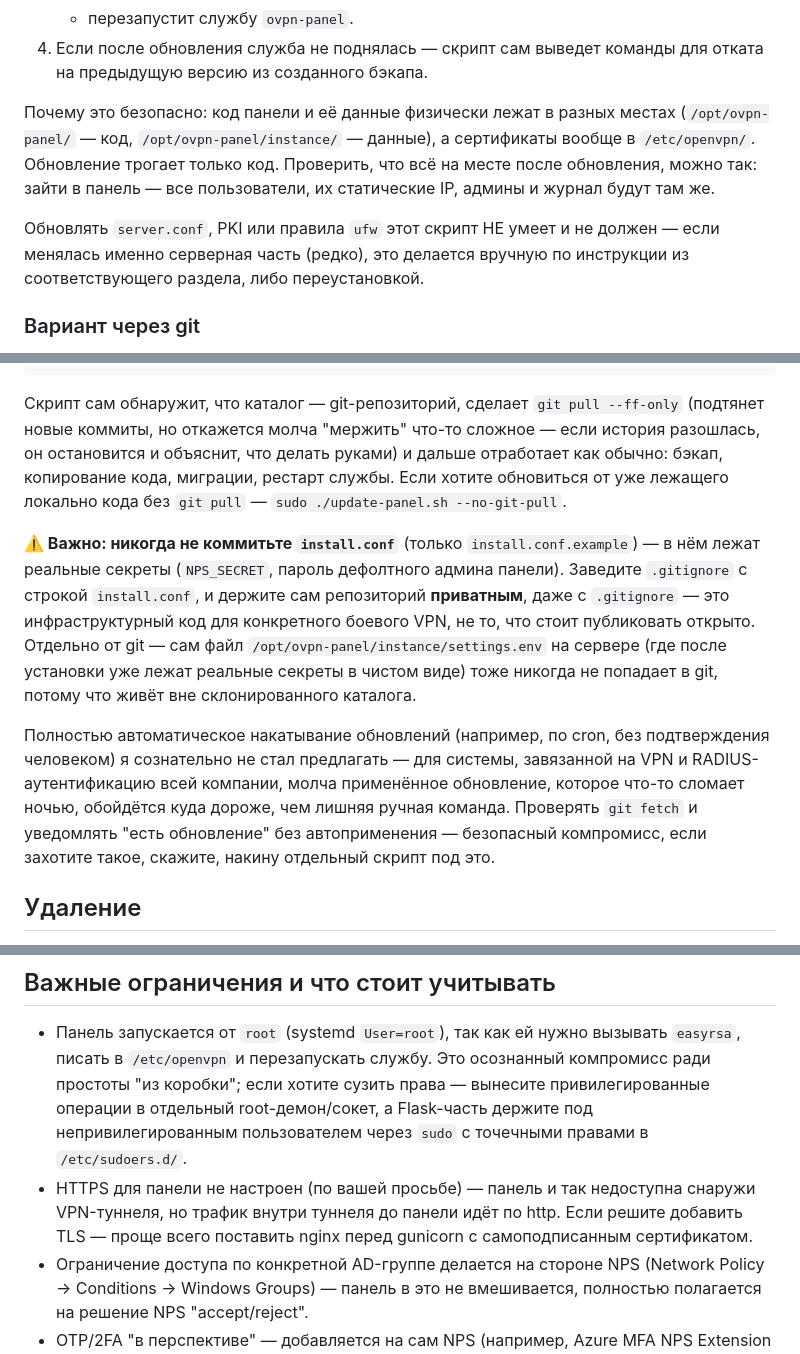
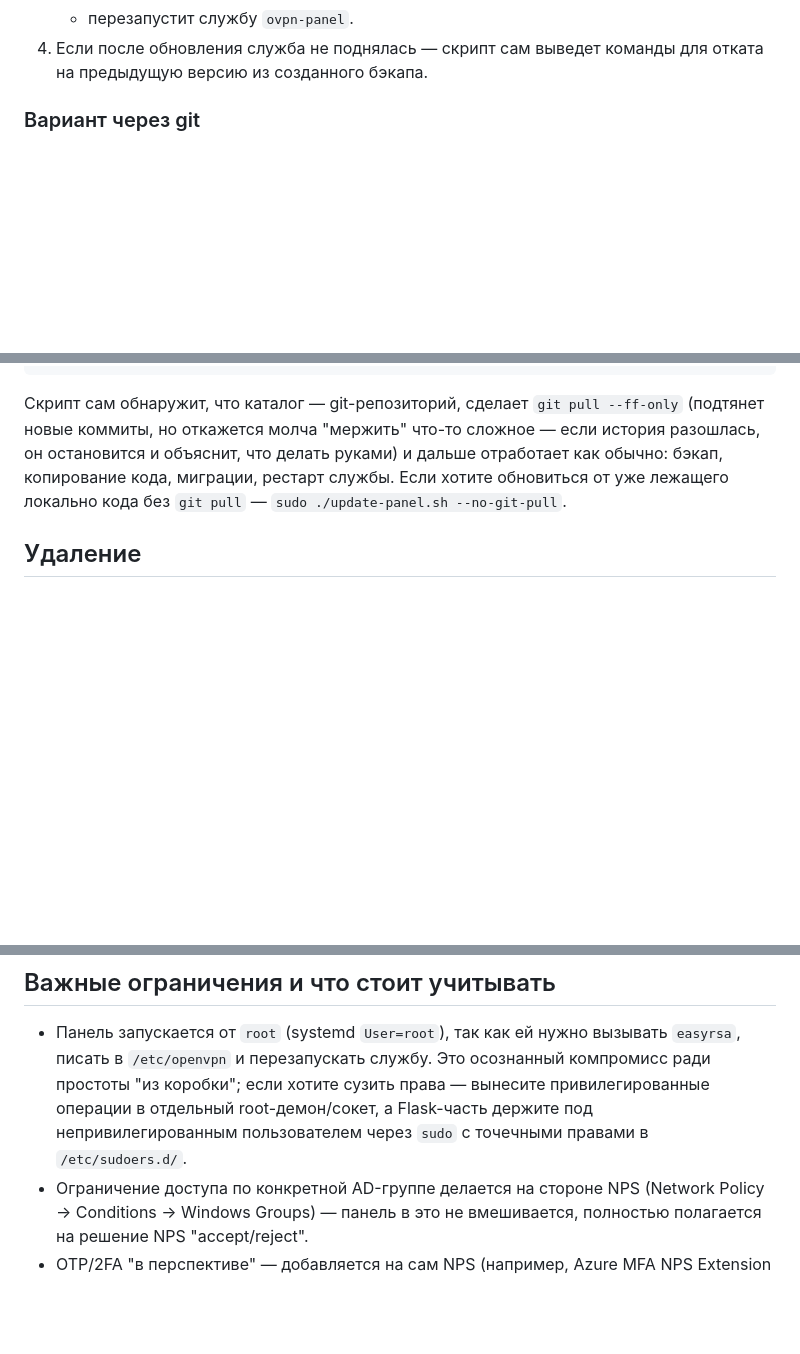
Before and after one commit to everhallow/ovpn-web-admin, a Markdown page: README.md, 3 parts joined by grey strips. GitHub-like rendering; blank space fills up the shorter version.

```diff
--- a/README.md
+++ b/README.md
@@ -91,15 +91,6 @@ Windows NPS (RADIUS), и веб-панель для админов — созд
 4. Если после обновления служба не поднялась — скрипт сам выведет команды
    для отката на предыдущую версию из созданного бэкапа.
 
-Почему это безопасно: код панели и её данные физически лежат в разных
-местах (`/opt/ovpn-panel/` — код, `/opt/ovpn-panel/instance/` — данные),
-а сертификаты вообще в `/etc/openvpn/`. Обновление трогает только код.
-Проверить, что всё на месте после обновления, можно так: зайти в панель —
-все пользователи, их статические IP, админы и журнал будут там же.
-
-Обновлять `server.conf`, PKI или правила `ufw` этот скрипт НЕ умеет и не
-должен — если менялась именно серверная часть (редко), это делается
-вручную по инструкции из соответствующего раздела, либо переустановкой.
 
 ### Вариант через git
 
@@ -128,24 +119,6 @@ sudo ./update-panel.sh
 руками) и дальше отработает как обычно: бэкап, копирование кода, миграции,
 рестарт службы. Если хотите обновиться от уже лежащего локально кода без
 `git pull` — `sudo ./update-panel.sh --no-git-pull`.
-
-**⚠️ Важно: никогда не коммитьте `install.conf`** (только
-`install.conf.example`) — в нём лежат реальные секреты (`NPS_SECRET`,
-пароль дефолтного админа панели). Заведите `.gitignore` с строкой
-`install.conf`, и держите сам репозиторий **приватным**, даже с
-`.gitignore` — это инфраструктурный код для конкретного боевого VPN,
-не то, что стоит публиковать открыто. Отдельно от git — сам файл
-`/opt/ovpn-panel/instance/settings.env` на сервере (где после установки
-уже лежат реальные секреты в чистом виде) тоже никогда не попадает в
-git, потому что живёт вне склонированного каталога.
-
-Полностью автоматическое накатывание обновлений (например, по cron, без
-подтверждения человеком) я сознательно не стал предлагать — для системы,
-завязанной на VPN и RADIUS-аутентификацию всей компании, молча применённое
-обновление, которое что-то сломает ночью, обойдётся куда дороже, чем
-лишняя ручная команда. Проверять `git fetch` и уведомлять "есть обновление"
-без автоприменения — безопасный компромисс, если захотите такое, скажите,
-накину отдельный скрипт под это.
 
 ## Удаление
 
@@ -306,10 +279,6 @@ NAT-правило, если оно было включено. Сами паке
   сузить права — вынесите привилегированные операции в отдельный
   root-демон/сокет, а Flask-часть держите под непривилегированным
   пользователем через `sudo` с точечными правами в `/etc/sudoers.d/`.
-- HTTPS для панели не настроен (по вашей просьбе) — панель и так
-  недоступна снаружи VPN-туннеля, но трафик внутри туннеля до панели
-  идёт по http. Если решите добавить TLS — проще всего поставить nginx
-  перед gunicorn с самоподписанным сертификатом.
 - Ограничение доступа по конкретной AD-группе делается на стороне NPS
   (Network Policy -> Conditions -> Windows Groups) — панель в это не
   вмешивается, полностью полагается на решение NPS "accept/reject".
```
Also changed, not shown: other parts of README.md (+1 -1 lines).
